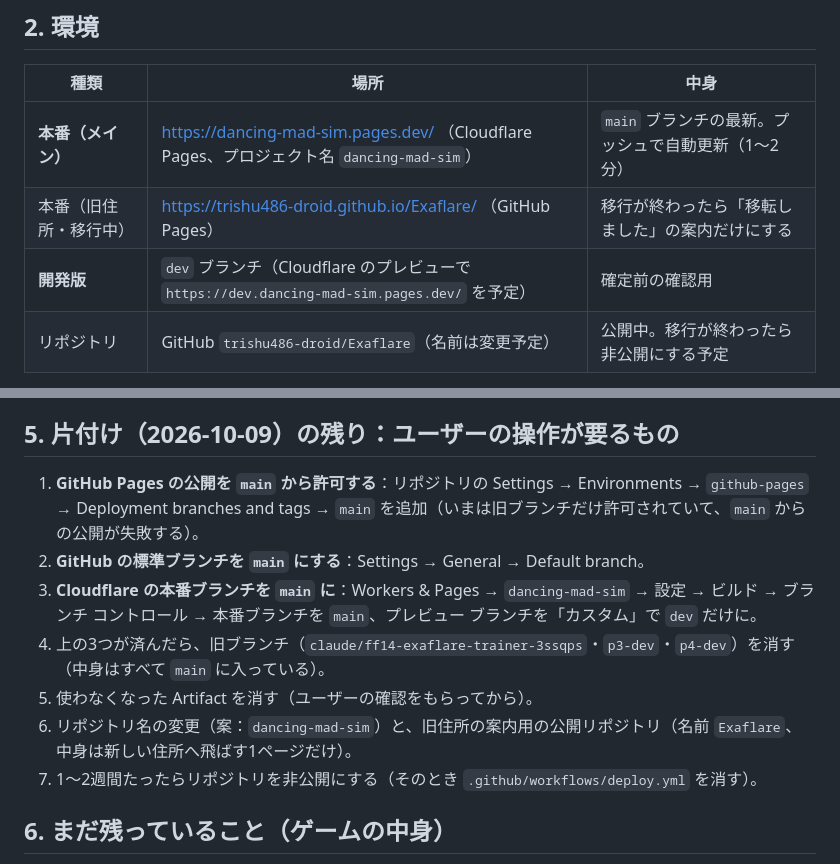
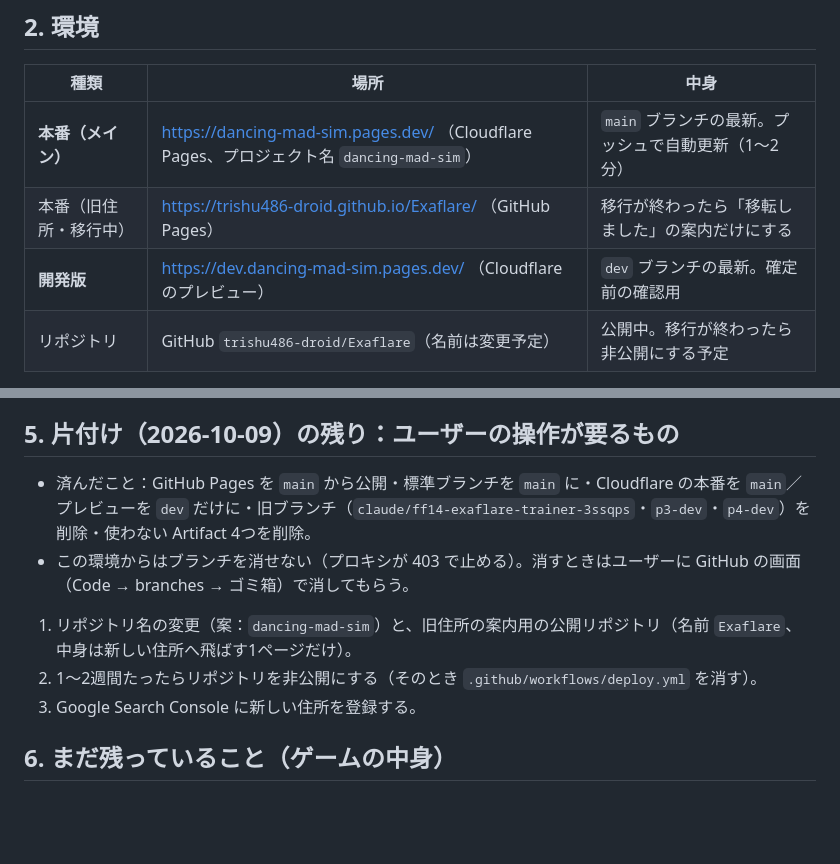
Before and after one commit to trishu486-droid/Exaflare, a Markdown page: docs/README.md, 2 parts joined by grey strips. Drawn GitHub-style; blank space fills up the shorter version.

Commit message:
docs: 片付けの残りを今の状態に更新
旧ブランチと使わない Artifact の削除が済んだので、残りをリポジトリ名の変更・非公開化・Search Console 登録だけにした。開発版の住所を確定のものに。

Co-Authored-By: Claude Opus 5.5 <noreply@anthropic.com>
Claude-Session: https://claude.ai/code/session_01N2ekS5gAdSpTuKApgqk7eb

```diff
--- a/docs/README.md
+++ b/docs/README.md
@@ -23,7 +23,7 @@ FF14 絶妖星乱舞（絶ケフカ）の練習ツール「絶妖星乱舞 シ
 |---|---|---|
 | **本番（メイン）** | https://dancing-mad-sim.pages.dev/ （Cloudflare Pages、プロジェクト名 `dancing-mad-sim`） | `main` ブランチの最新。プッシュで自動更新（1〜2分） |
 | 本番（旧住所・移行中） | https://trishu486-droid.github.io/Exaflare/ （GitHub Pages） | 移行が終わったら「移転しました」の案内だけにする |
-| **開発版** | `dev` ブランチ（Cloudflare のプレビューで `https://dev.dancing-mad-sim.pages.dev/` を予定） | 確定前の確認用 |
+| **開発版** | https://dev.dancing-mad-sim.pages.dev/ （Cloudflare のプレビュー） | `dev` ブランチの最新。確定前の確認用 |
 | リポジトリ | GitHub `trishu486-droid/Exaflare`（名前は変更予定） | 公開中。移行が終わったら非公開にする予定 |
 
 - **ブランチは `main`（本番）と `dev`（開発）の2本だけ**。ほかのブランチは作らない（2026-10-09 に整理）。
@@ -48,13 +48,12 @@ FF14 絶妖星乱舞（絶ケフカ）の練習ツール「絶妖星乱舞 シ
 
 ## 5. 片付け（2026-10-09）の残り：ユーザーの操作が要るもの
 
-1. **GitHub Pages の公開を `main` から許可する**：リポジトリの Settings → Environments → `github-pages` → Deployment branches and tags → `main` を追加（いまは旧ブランチだけ許可されていて、`main` からの公開が失敗する）。
-2. **GitHub の標準ブランチを `main` にする**：Settings → General → Default branch。
-3. **Cloudflare の本番ブランチを `main` に**：Workers & Pages → `dancing-mad-sim` → 設定 → ビルド → ブランチ コントロール → 本番ブランチを `main`、プレビュー ブランチを「カスタム」で `dev` だけに。
-4. 上の3つが済んだら、旧ブランチ（`claude/ff14-exaflare-trainer-3ssqps`・`p3-dev`・`p4-dev`）を消す（中身はすべて `main` に入っている）。
-5. 使わなくなった Artifact を消す（ユーザーの確認をもらってから）。
-6. リポジトリ名の変更（案：`dancing-mad-sim`）と、旧住所の案内用の公開リポジトリ（名前 `Exaflare`、中身は新しい住所へ飛ばす1ページだけ）。
-7. 1〜2週間たったらリポジトリを非公開にする（そのとき `.github/workflows/deploy.yml` を消す）。
+- 済んだこと：GitHub Pages を `main` から公開・標準ブランチを `main` に・Cloudflare の本番を `main`／プレビューを `dev` だけに・旧ブランチ（`claude/ff14-exaflare-trainer-3ssqps`・`p3-dev`・`p4-dev`）を削除・使わない Artifact 4つを削除。
+- この環境からはブランチを消せない（プロキシが 403 で止める）。消すときはユーザーに GitHub の画面（Code → branches → ゴミ箱）で消してもらう。
+
+1. リポジトリ名の変更（案：`dancing-mad-sim`）と、旧住所の案内用の公開リポジトリ（名前 `Exaflare`、中身は新しい住所へ飛ばす1ページだけ）。
+2. 1〜2週間たったらリポジトリを非公開にする（そのとき `.github/workflows/deploy.yml` を消す）。
+3. Google Search Console に新しい住所を登録する。
 
 ## 6. まだ残っていること（ゲームの中身）
 
```
